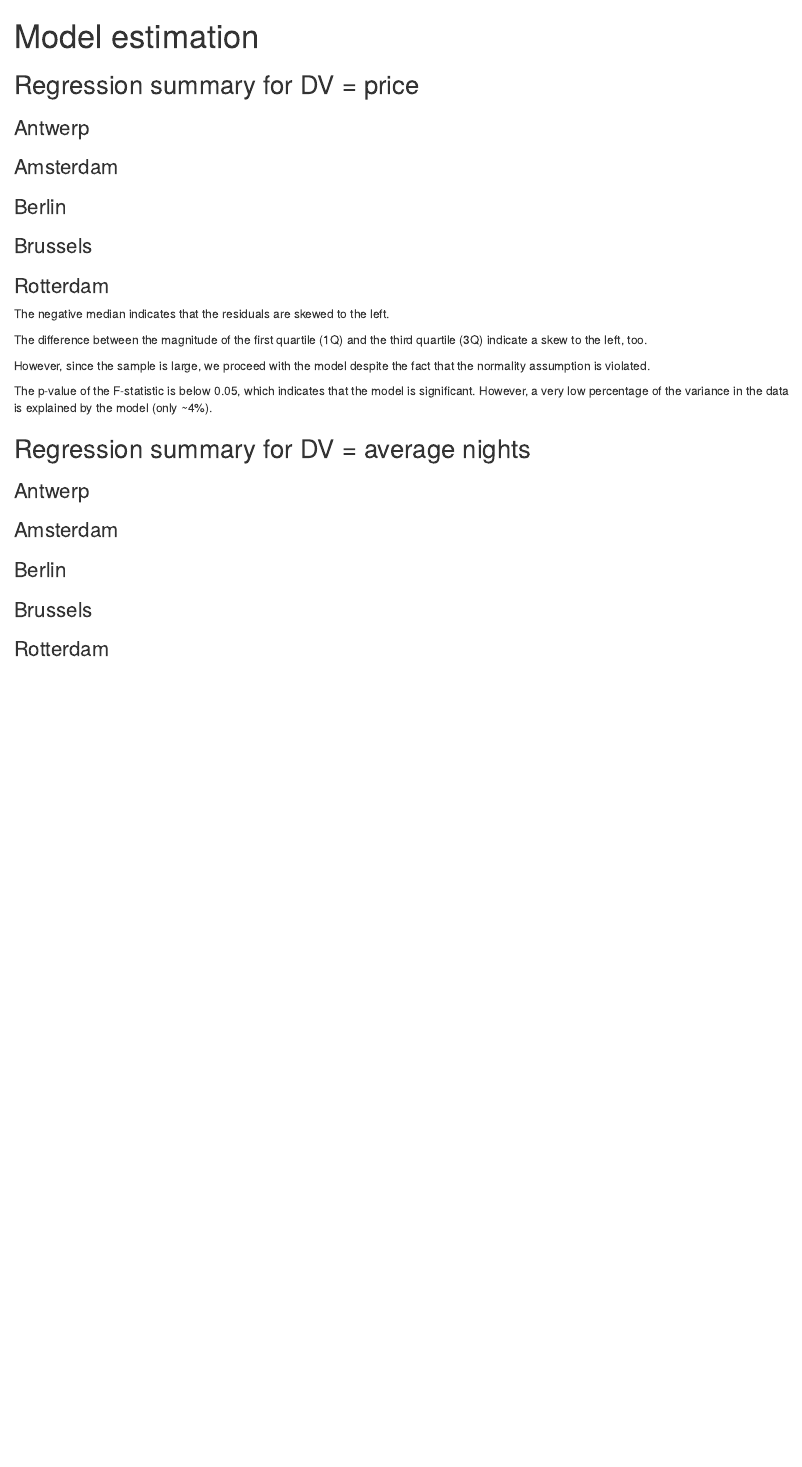
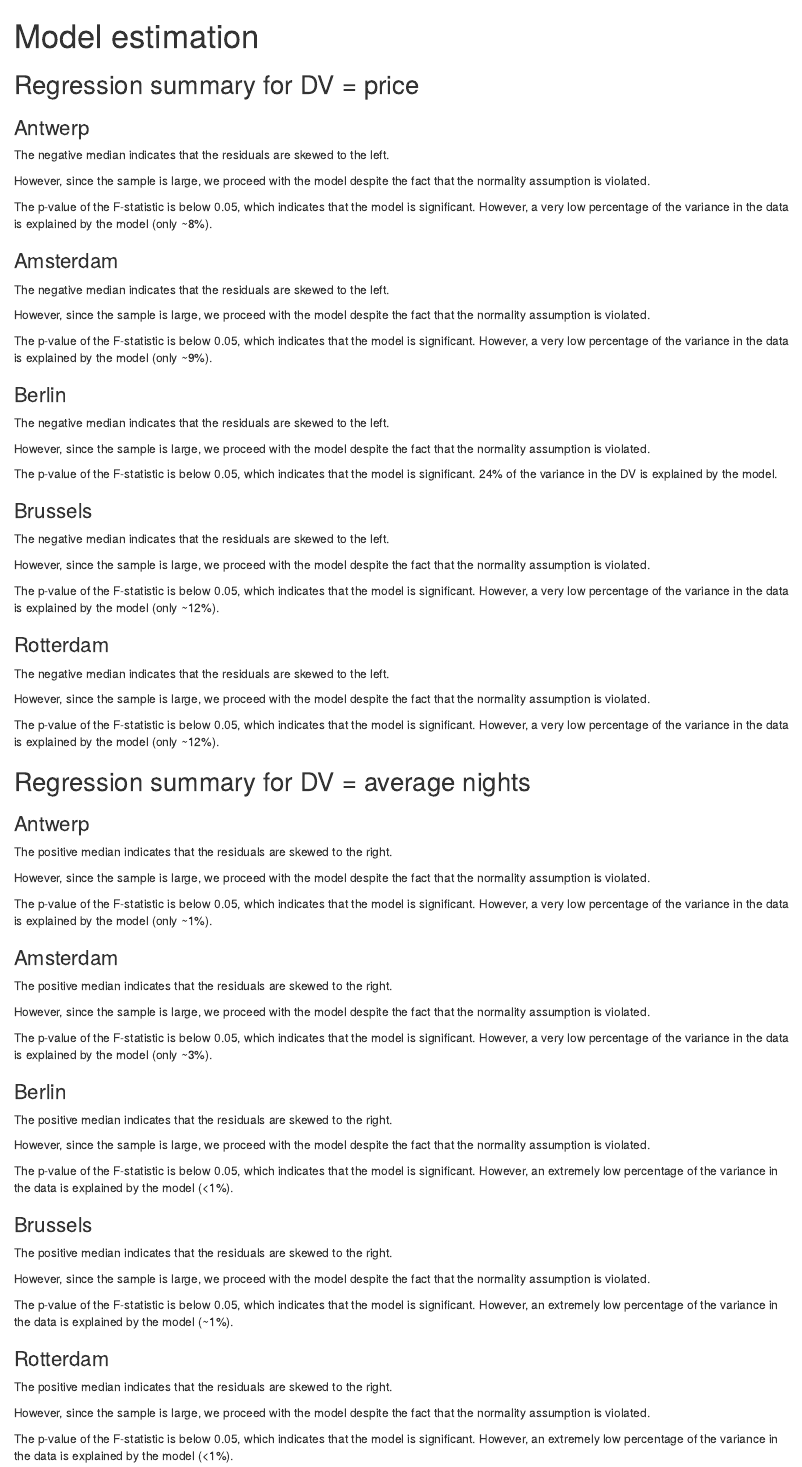
Before and after one commit to course-dprep/Start_of_Academic_Year_relationship_with_AirBnB_Market, an R Markdown document (src/analysis/Model_estimation.Rmd): the page in a window 1100 px wide, from its top. Rendered offline with R 4.5, knitr and Pandoc, with nearby package versions; the code chunks are not run, so their results and figures are left out.

Commit message:
add text to model estimation .rmd

````diff
--- a/src/analysis/Model_estimation.Rmd
+++ b/src/analysis/Model_estimation.Rmd
@@ -19,7 +19,11 @@ load("../../gen/analysis/temp/model_estimation1.RData")
 regression_price_antwerp
 
 ```
+The negative median indicates that the residuals are skewed to the left.
 
+However, since the sample is large, we proceed with the model despite the fact that the normality assumption is violated.
+
+The p-value of the F-statistic is below 0.05, which indicates that the model is significant. However, a very low percentage of the variance in the data is explained by the model (only ~8%).
 
 
 ### Amsterdam
@@ -29,6 +33,12 @@ load("../../gen/analysis/temp/model_estimation1.RData")
 regression_price_amsterdam
 
 ```
+The negative median indicates that the residuals are skewed to the left.
+
+However, since the sample is large, we proceed with the model despite the fact that the normality assumption is violated.
+
+The p-value of the F-statistic is below 0.05, which indicates that the model is significant. However, a very low percentage of the variance in the data is explained by the model (only ~9%).
+
 
 ### Berlin
 ```{r echo=FALSE}
@@ -37,6 +47,12 @@ load("../../gen/analysis/temp/model_estimation1.RData")
 regression_price_berlin
 
 ```
+The negative median indicates that the residuals are skewed to the left.
+
+However, since the sample is large, we proceed with the model despite the fact that the normality assumption is violated.
+
+The p-value of the F-statistic is below 0.05, which indicates that the model is significant. 24% of the variance in the DV is explained by the model.
+
 
 ### Brussels
 ```{r echo=FALSE}
@@ -45,7 +61,11 @@ load("../../gen/analysis/temp/model_estimation1.RData")
 regression_price_brussels
 
 ```
+The negative median indicates that the residuals are skewed to the left.
 
+However, since the sample is large, we proceed with the model despite the fact that the normality assumption is violated.
+
+The p-value of the F-statistic is below 0.05, which indicates that the model is significant. However, a very low percentage of the variance in the data is explained by the model (only ~12%).
 
 
 ### Rotterdam
@@ -58,11 +78,9 @@ regression_price_rotterdam
 
 The negative median indicates that the residuals are skewed to the left.
 
-The difference between the magnitude of the first quartile (1Q) and the third quartile (3Q) indicate a skew to the left, too.
-
 However, since the sample is large, we proceed with the model despite the fact that the normality assumption is violated.
 
-The p-value of the F-statistic is below 0.05, which indicates that the model is significant. However, a very low percentage of the variance in the data is explained by the model (only ~4%).
+The p-value of the F-statistic is below 0.05, which indicates that the model is significant. However, a very low percentage of the variance in the data is explained by the model (only ~12%).
 
 
 
@@ -76,6 +94,11 @@ load("../../gen/analysis/temp/model_estimation1.RData")
 regression_avgnights_antwerp
 
 ```
+The positive median indicates that the residuals are skewed to the right.
+
+However, since the sample is large, we proceed with the model despite the fact that the normality assumption is violated.
+
+The p-value of the F-statistic is below 0.05, which indicates that the model is significant. However, a very low percentage of the variance in the data is explained by the model (only ~1%).
 
 
 ### Amsterdam
@@ -85,6 +108,11 @@ load("../../gen/analysis/temp/model_estimation1.RData")
 regression_avgnights_amsterdam
 
 ```
+The positive median indicates that the residuals are skewed to the right.
+
+However, since the sample is large, we proceed with the model despite the fact that the normality assumption is violated.
+
+The p-value of the F-statistic is below 0.05, which indicates that the model is significant. However, a very low percentage of the variance in the data is explained by the model (only ~3%).
 
 ### Berlin
 ```{r echo=FALSE}
@@ -93,6 +121,11 @@ load("../../gen/analysis/temp/model_estimation1.RData")
 regression_avgnights_berlin
 
 ```
+The positive median indicates that the residuals are skewed to the right.
+
+However, since the sample is large, we proceed with the model despite the fact that the normality assumption is violated.
+
+The p-value of the F-statistic is below 0.05, which indicates that the model is significant. However, an extremely low percentage of the variance in the data is explained by the model (<1%).
 
 ### Brussels
 ```{r echo=FALSE}
@@ -101,7 +134,11 @@ load("../../gen/analysis/temp/model_estimation1.RData")
 regression_avgnights_brussels
 
 ```
+The positive median indicates that the residuals are skewed to the right.
 
+However, since the sample is large, we proceed with the model despite the fact that the normality assumption is violated.
+
+The p-value of the F-statistic is below 0.05, which indicates that the model is significant. However, an extremely low percentage of the variance in the data is explained by the model (~1%).
 
 
 ### Rotterdam
@@ -111,3 +148,8 @@ load("../../gen/analysis/temp/model_estimation1.RData")
 regression_avgnights_rotterdam
 
 ```
+The positive median indicates that the residuals are skewed to the right.
+
+However, since the sample is large, we proceed with the model despite the fact that the normality assumption is violated.
+
+The p-value of the F-statistic is below 0.05, which indicates that the model is significant. However, an extremely low percentage of the variance in the data is explained by the model (<1%).
````
